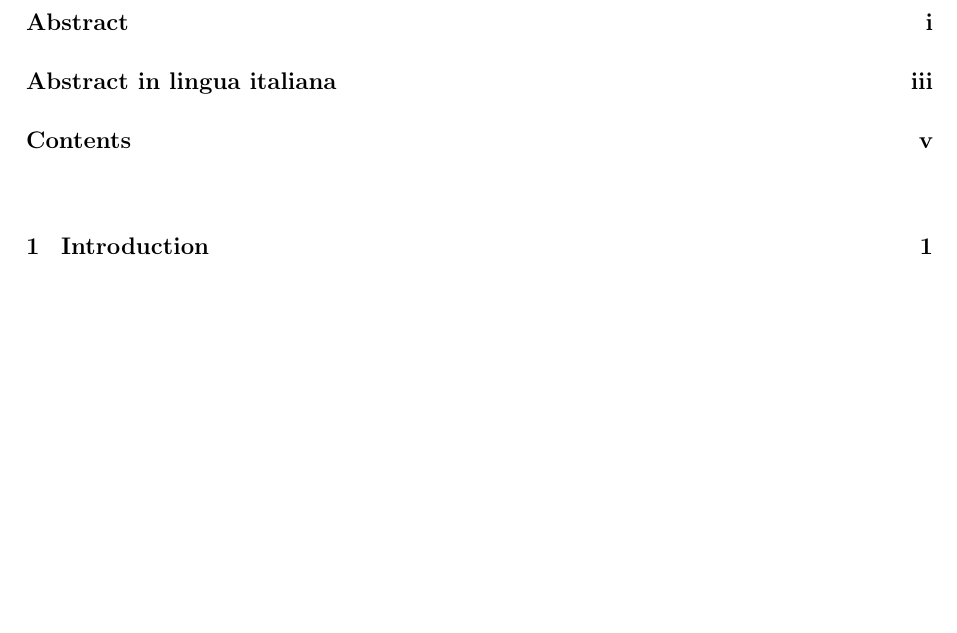
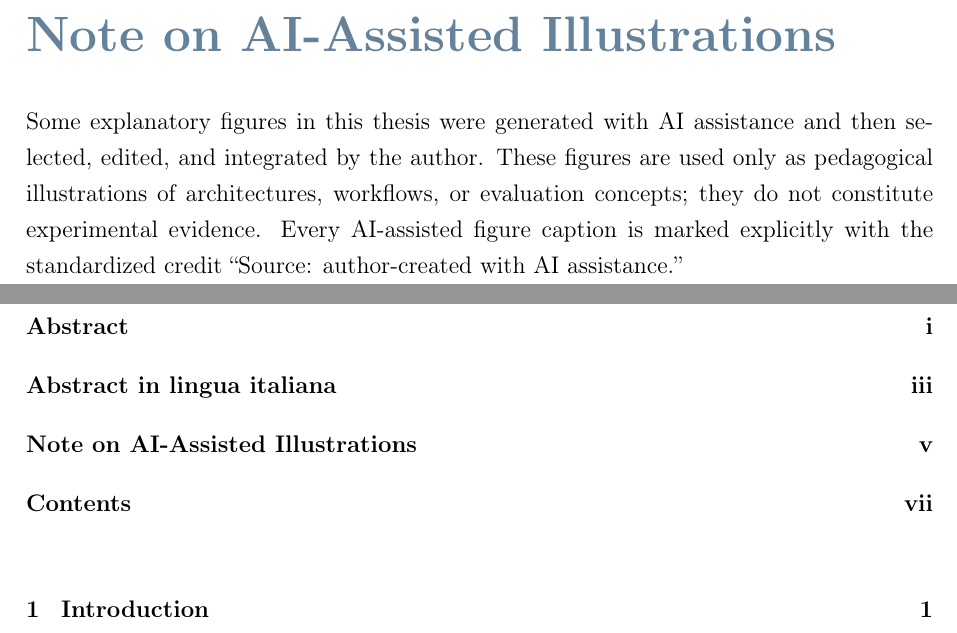
Before and after one commit to farzinnasiri/Thesis---VQ, a LaTeX thesis (Thesis.tex): part of page 7 of 60 before the commit and two parts of pages 7 and 9 of 62 after it, the two joined at a grey line, cut at the place of the change, the shorter picture padded with empty space. Compiled offline with pdfLaTeX.

Commit message:
Add AI-generated thesis figures and disclosure

```diff
--- a/Thesis.tex
+++ b/Thesis.tex
@@ -92,6 +92,8 @@
 \newcommand{\bea}{\begin{eqnarray}} % Shortcut for equation arrays
 \newcommand{\eea}{\end{eqnarray}}
 \newcommand{\e}[1]{\times 10^{#1}}  % Powers of 10 notation
+\newcommand{\aifigurecredit}{\emph{Source: author-created with AI assistance.}}
+\newcommand{\aifigurecaption}[1]{\caption{#1\ \aifigurecredit}}
 
 %----------------------------------------------------------------------------
 %	ADD YOUR PACKAGES (be careful of package interaction)
@@ -162,6 +164,9 @@ Qui va l'Abstract in lingua italiana della tesi seguito dalla lista di parole ch
 \\
 \\
 \textbf{Parole chiave:} qui, vanno, le parole chiave, della tesi % Keywords (italian)
+
+\chapter*{Note on AI-Assisted Illustrations}
+Some explanatory figures in this thesis were generated with AI assistance and then selected, edited, and integrated by the author. These figures are used only as pedagogical illustrations of architectures, workflows, or evaluation concepts; they do not constitute experimental evidence. Every AI-assisted figure caption is marked explicitly with the standardized credit ``Source: author-created with AI assistance.''
 
 %----------------------------------------------------------------------------
 %	LIST OF CONTENTS/FIGURES/TABLES/SYMBOLS
```
Also changed, not shown: Chapters/ch02_background.tex (+3 -0 lines), Chapters/ch03_datasets_models_metrics.tex (+3 -0 lines), Images/ch02_fig_2_1_two_stage_autoregressive_pipeline.png (added), Images/ch02_fig_2_1a_pixel_vs_token_sequence.png (added), Images/ch02_fig_2_1b_local_features_vs_long_range_dependencies.png (added), Images/ch02_fig_2_2_vq_latent_space_boundary_crossing.png (added), Images/ch02_fig_2_2a_vq_clustering_codebook.png (added), Images/ch02_fig_2_2b_feature_map_to_token_sequence.png (added), Images/ch02_fig_2_3_vqgan_first_stage_model.png (added), 10 other files.
